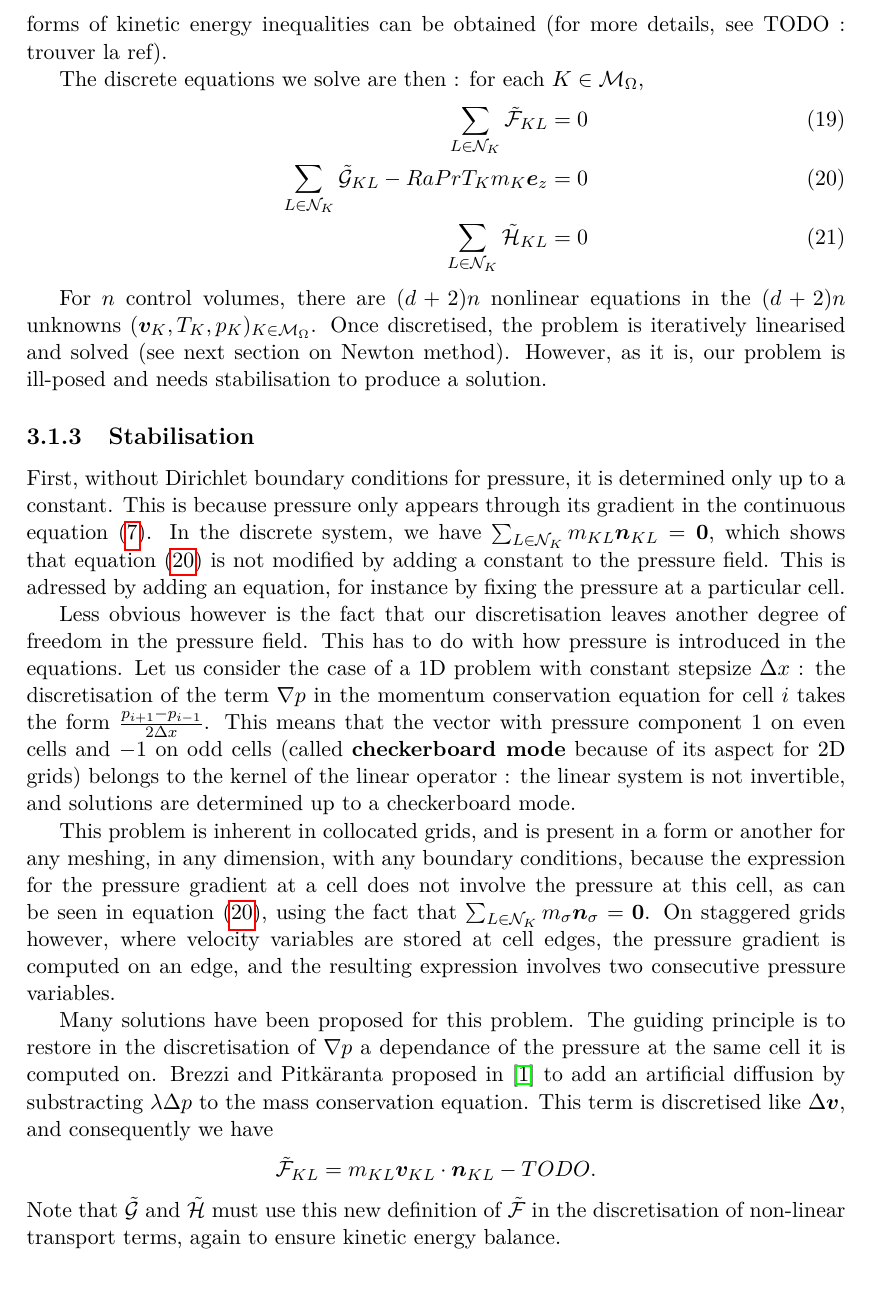
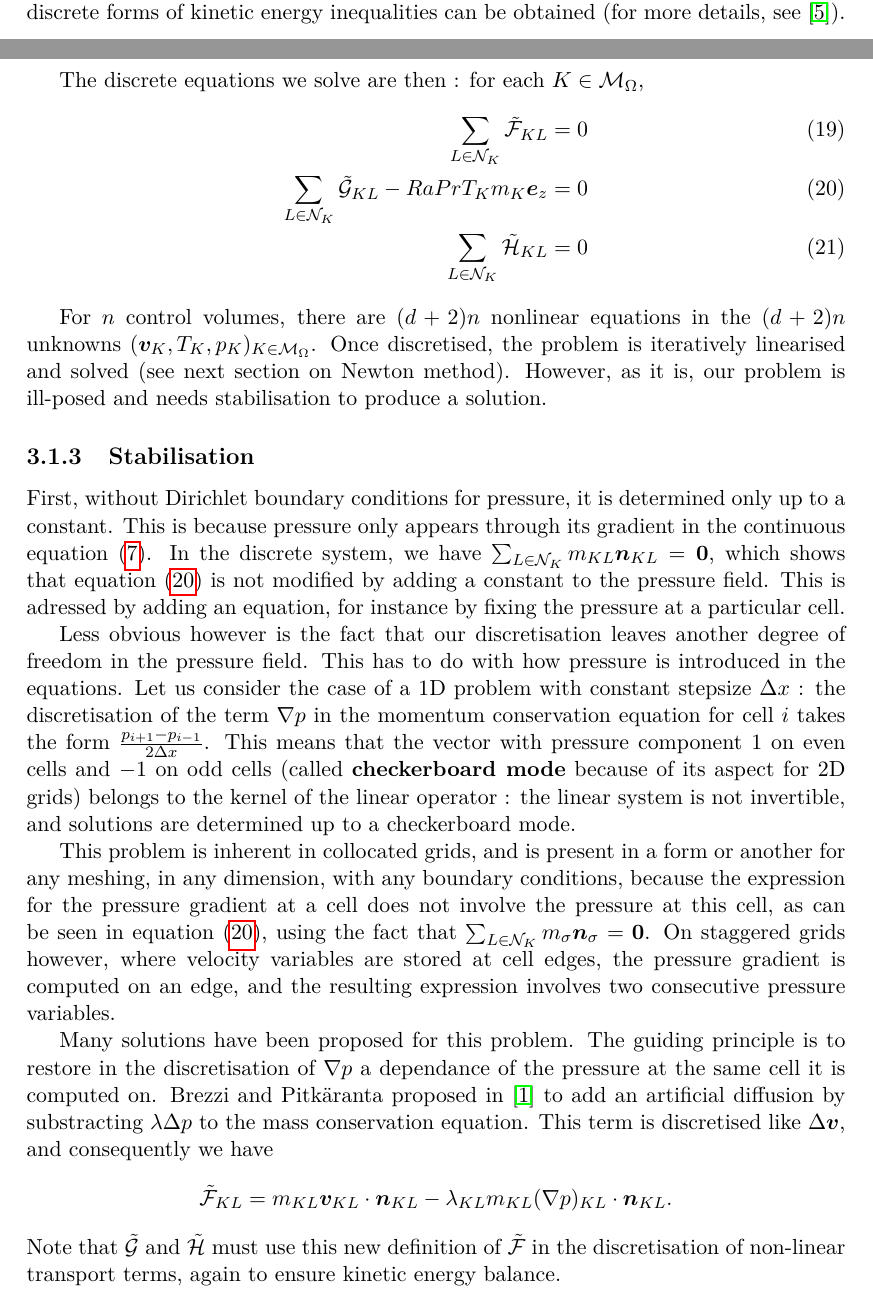
Before and after one commit to antoine-levitt/stage, a LaTeX document (rapport/rapport.tex): part of page 8 of 18 before the commit and two parts of pages 7 and 8 of 18 after it, the two joined at a grey line, cut so that both start at the same text. Compiled offline with pdfLaTeX.

Commit message:
Expressions de la stabilisation, et refs

```diff
--- a/rapport/rapport.tex
+++ b/rapport/rapport.tex
@@ -371,11 +371,11 @@ expressions. The discrete fluxes then write :
 
 These equations are the simple application of our interpolations,
 except for the non-linear terms, which are centered, instead of being
-interpolated like the others (in which case we would write $\tilde{\mathcal
-F}_{KL} \vb{v}_{KL}$ and not $\tilde{\mathcal F}_{KL} (\frac{\vb{v}_{K} +
-  \vb{v}_{L}}{2}$) . This is to ensure that discrete forms of kinetic
-energy inequalities can be obtained (for more details, see TODO :
-trouver la ref).
+interpolated like the others (in which case we would write
+$\tilde{\mathcal F}_{KL} \vb{v}_{KL}$ and not $\tilde{\mathcal F}_{KL}
+(\frac{\vb{v}_{K} + \vb{v}_{L}}{2}$) . This is to ensure that discrete
+forms of kinetic energy inequalities can be obtained (for more
+details, see \cite{che-06-num}).
 
 The discrete equations we solve are then : for each $K \in \mathcal
 M_{\Omega}$,
@@ -434,7 +434,8 @@ and Pitk{\"a}ranta proposed in \cite{brezzip} to add an artificial
 diffusion by substracting $\lambda \Delta p$ to the mass conservation
 equation. This term is discretised like $\Delta \vb{v}$, and
 consequently we have $$\tilde{\mathcal{F}}_{KL} = m_{KL} \vb{v}_{KL}
-\cdot \vb{n}_{KL} - TODO.$$ Note that $\tilde{\mathcal{G}}$ and
+\cdot \vb{n}_{KL} - \lambda_{KL} m_{KL} (\nabla p)_{KL} \cdot
+\vb{n}_{KL}} .$$ Note that $\tilde{\mathcal{G}}$ and
 $\tilde{\mathcal{H}}$ must use this new definition of
 $\tilde{\mathcal{F}}$ in the discretisation of non-linear transport
 terms, again to ensure kinetic energy balance.
```
